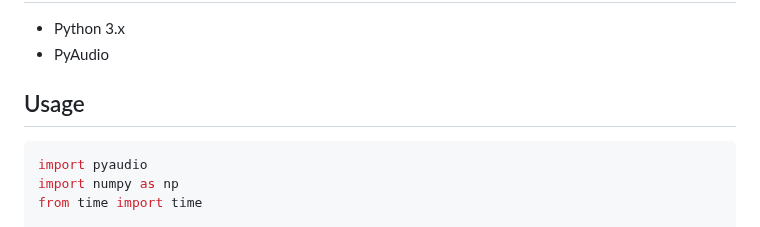
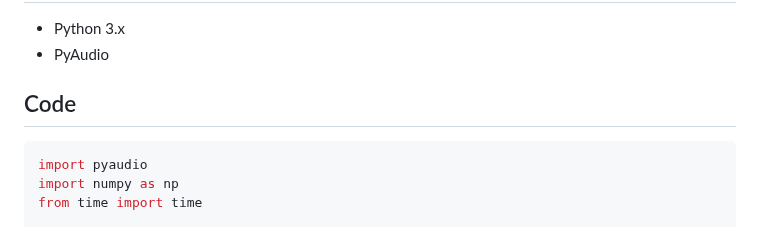
Before and after one commit to devkrish23/realtimeWav2lip, a Markdown page: README.md, the part around the change. GitHub-like rendering.

````diff
--- a/README.md
+++ b/README.md
@@ -63,7 +63,7 @@ In real-time lip-syncing inference, we capture audio using PyAudio while simulta
 - Python 3.x
 - PyAudio
 
-## Usage
+## Code
 ```python
 import pyaudio
 import numpy as np
````
